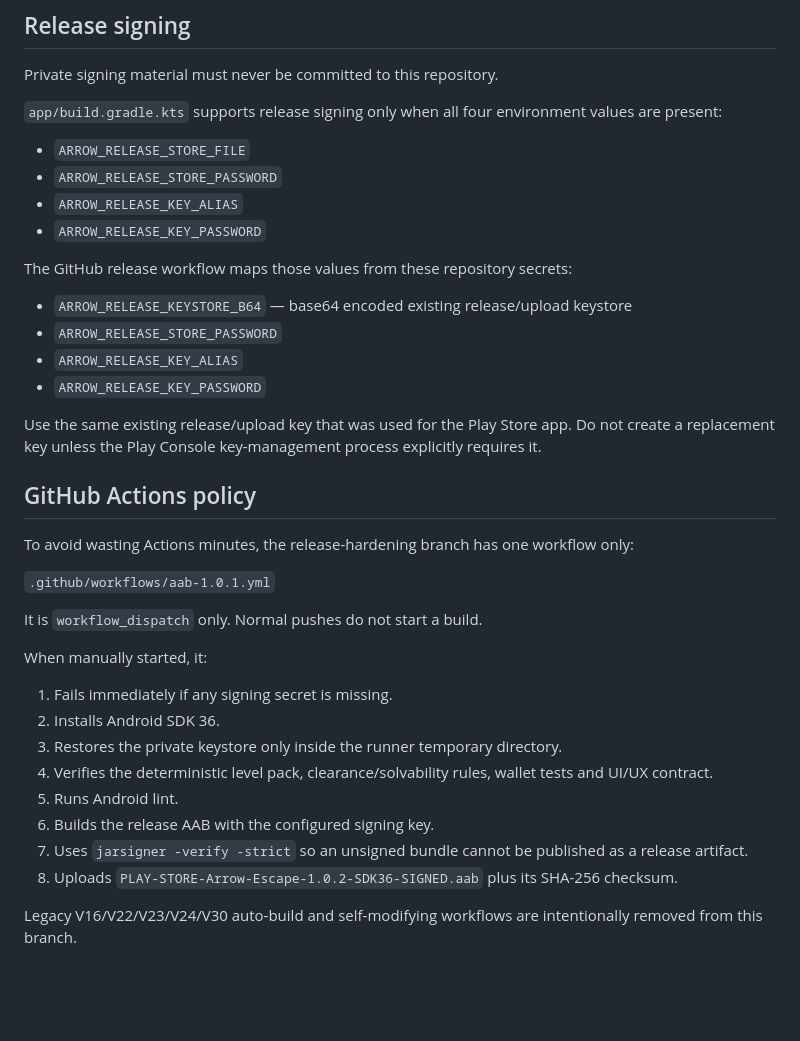
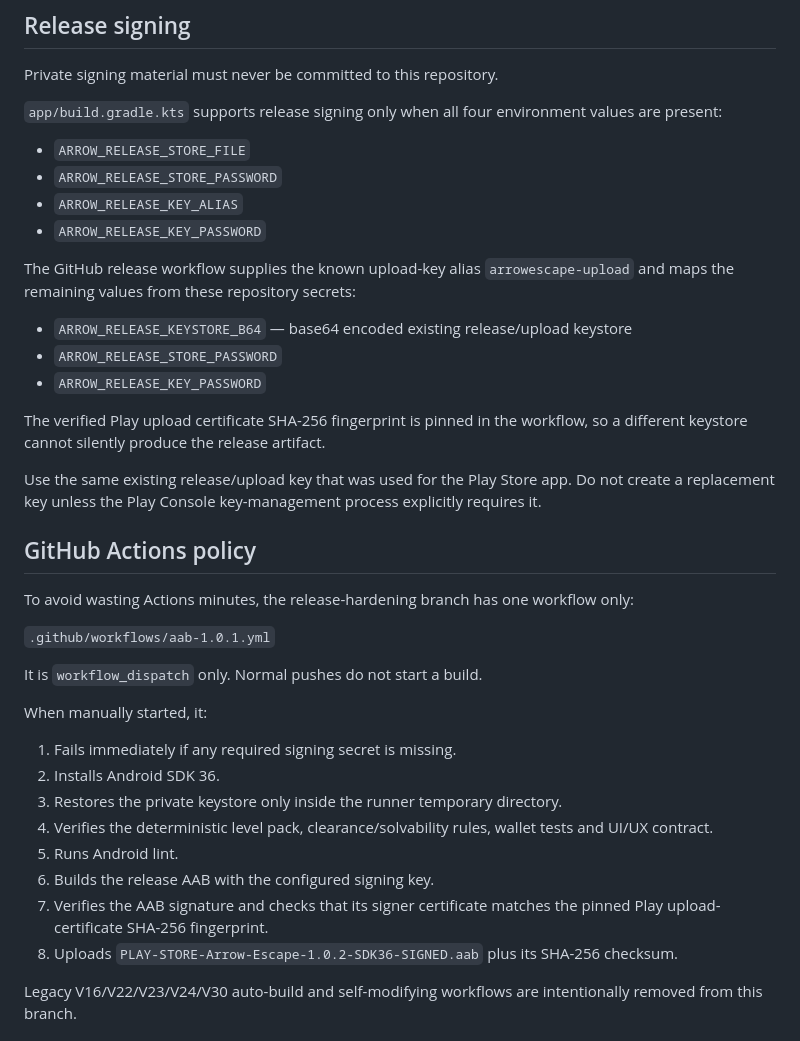
Before and after one commit to akramangames-collab/ArrowEscapePro, a Markdown page: README.md, the part around the change. GitHub-like rendering; blank space fills up the shorter version.

Commit message:
Correct release signing documentation

```diff
--- a/README.md
+++ b/README.md
@@ -30,12 +30,13 @@ Private signing material must never be committed to this repository.
 - `ARROW_RELEASE_KEY_ALIAS`
 - `ARROW_RELEASE_KEY_PASSWORD`
 
-The GitHub release workflow maps those values from these repository secrets:
+The GitHub release workflow supplies the known upload-key alias `arrowescape-upload` and maps the remaining values from these repository secrets:
 
 - `ARROW_RELEASE_KEYSTORE_B64` — base64 encoded existing release/upload keystore
 - `ARROW_RELEASE_STORE_PASSWORD`
-- `ARROW_RELEASE_KEY_ALIAS`
 - `ARROW_RELEASE_KEY_PASSWORD`
+
+The verified Play upload certificate SHA-256 fingerprint is pinned in the workflow, so a different keystore cannot silently produce the release artifact.
 
 Use the same existing release/upload key that was used for the Play Store app. Do not create a replacement key unless the Play Console key-management process explicitly requires it.
 
@@ -49,13 +50,13 @@ It is `workflow_dispatch` only. Normal pushes do not start a build.
 
 When manually started, it:
 
-1. Fails immediately if any signing secret is missing.
+1. Fails immediately if any required signing secret is missing.
 2. Installs Android SDK 36.
 3. Restores the private keystore only inside the runner temporary directory.
 4. Verifies the deterministic level pack, clearance/solvability rules, wallet tests and UI/UX contract.
 5. Runs Android lint.
 6. Builds the release AAB with the configured signing key.
-7. Uses `jarsigner -verify -strict` so an unsigned bundle cannot be published as a release artifact.
+7. Verifies the AAB signature and checks that its signer certificate matches the pinned Play upload-certificate SHA-256 fingerprint.
 8. Uploads `PLAY-STORE-Arrow-Escape-1.0.2-SDK36-SIGNED.aab` plus its SHA-256 checksum.
 
 Legacy V16/V22/V23/V24/V30 auto-build and self-modifying workflows are intentionally removed from this branch.
```
